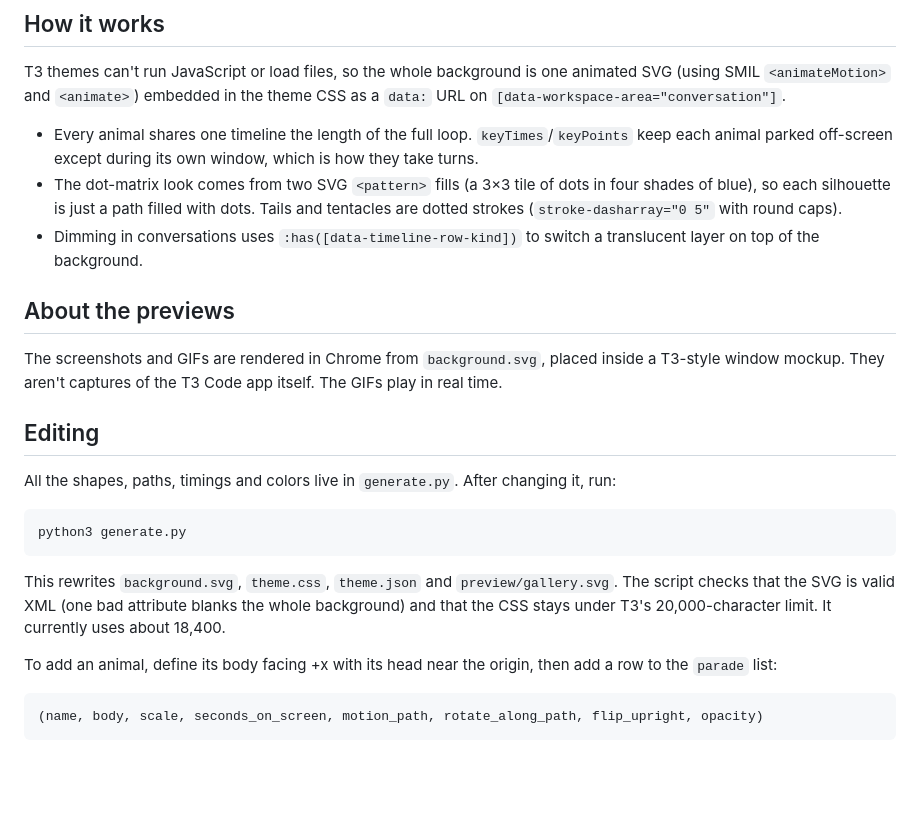
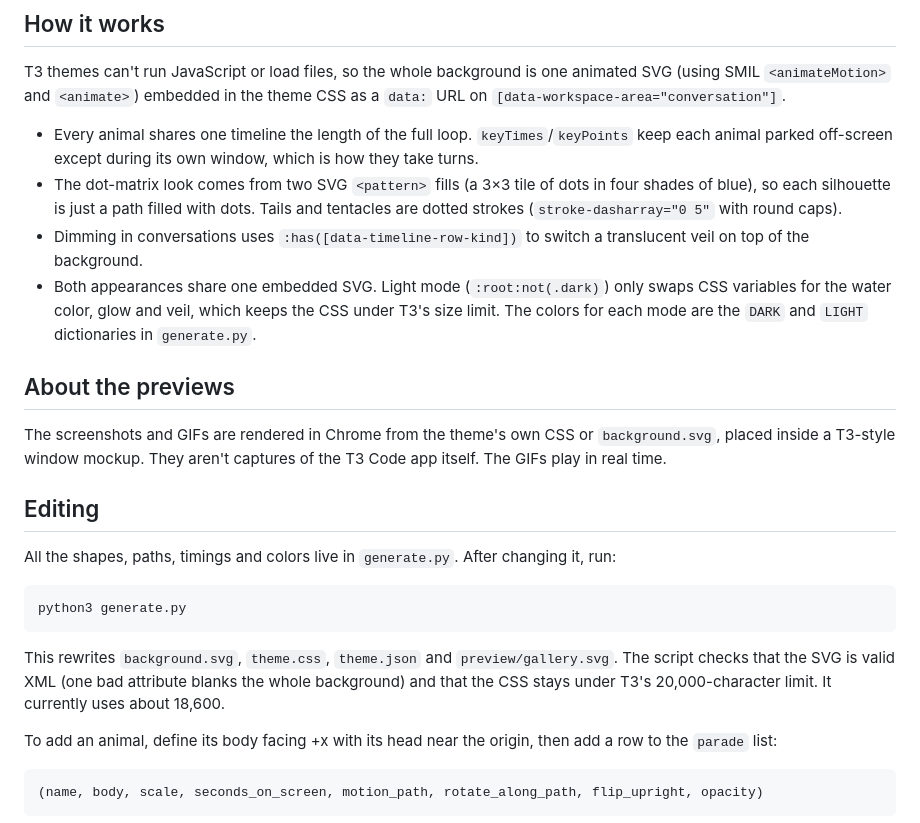
Before and after one commit to doublezz10/t3_themes, a Markdown page: deep-sea/README.md, the part around one of its changes. GitHub-like rendering; blank space fills up the shorter version.

````diff
--- a/deep-sea/README.md
+++ b/deep-sea/README.md
@@ -38,11 +45,12 @@ T3 themes can't run JavaScript or load files, so the whole background is one ani
 
 - Every animal shares one timeline the length of the full loop. `keyTimes`/`keyPoints` keep each animal parked off-screen except during its own window, which is how they take turns.
 - The dot-matrix look comes from two SVG `<pattern>` fills (a 3×3 tile of dots in four shades of blue), so each silhouette is just a path filled with dots. Tails and tentacles are dotted strokes (`stroke-dasharray="0 5"` with round caps).
-- Dimming in conversations uses `:has([data-timeline-row-kind])` to switch a translucent layer on top of the background.
+- Dimming in conversations uses `:has([data-timeline-row-kind])` to switch a translucent veil on top of the background.
+- Both appearances share one embedded SVG. Light mode (`:root:not(.dark)`) only swaps CSS variables for the water color, glow and veil, which keeps the CSS under T3's size limit. The colors for each mode are the `DARK` and `LIGHT` dictionaries in `generate.py`.
 
 ## About the previews
 
-The screenshots and GIFs are rendered in Chrome from `background.svg`, placed inside a T3-style window mockup. They aren't captures of the T3 Code app itself. The GIFs play in real time.
+The screenshots and GIFs are rendered in Chrome from the theme's own CSS or `background.svg`, placed inside a T3-style window mockup. They aren't captures of the T3 Code app itself. The GIFs play in real time.
 
 ## Editing
 
@@ -52,7 +60,7 @@ All the shapes, paths, timings and colors live in `generate.py`. After changing
 python3 generate.py
 ```
 
-This rewrites `background.svg`, `theme.css`, `theme.json` and `preview/gallery.svg`. The script checks that the SVG is valid XML (one bad attribute blanks the whole background) and that the CSS stays under T3's 20,000-character limit. It currently uses about 18,400.
+This rewrites `background.svg`, `theme.css`, `theme.json` and `preview/gallery.svg`. The script checks that the SVG is valid XML (one bad attribute blanks the whole background) and that the CSS stays under T3's 20,000-character limit. It currently uses about 18,600.
 
 To add an animal, define its body facing +x with its head near the origin, then add a row to the `parade` list:
 
````
Also changed, not shown: other parts of deep-sea/README.md (+12 -5 lines), README.md (+1 -1 lines), deep-sea/preview/conversation-light.png (added), deep-sea/preview/conversation.png, deep-sea/preview/home-light.gif (added), deep-sea/preview/home-light.png (added), deep-sea/preview/home.png, 3 other files.
